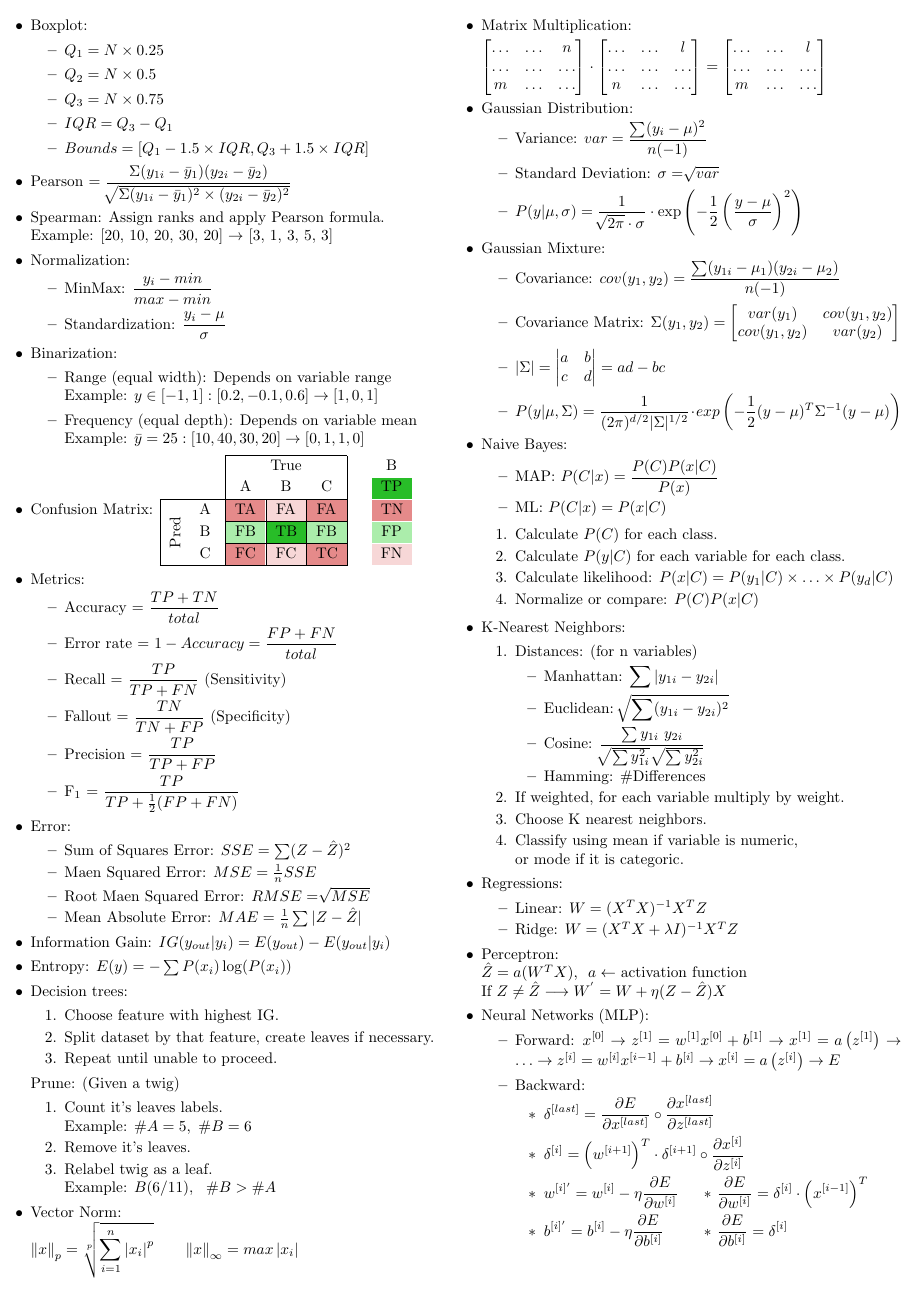
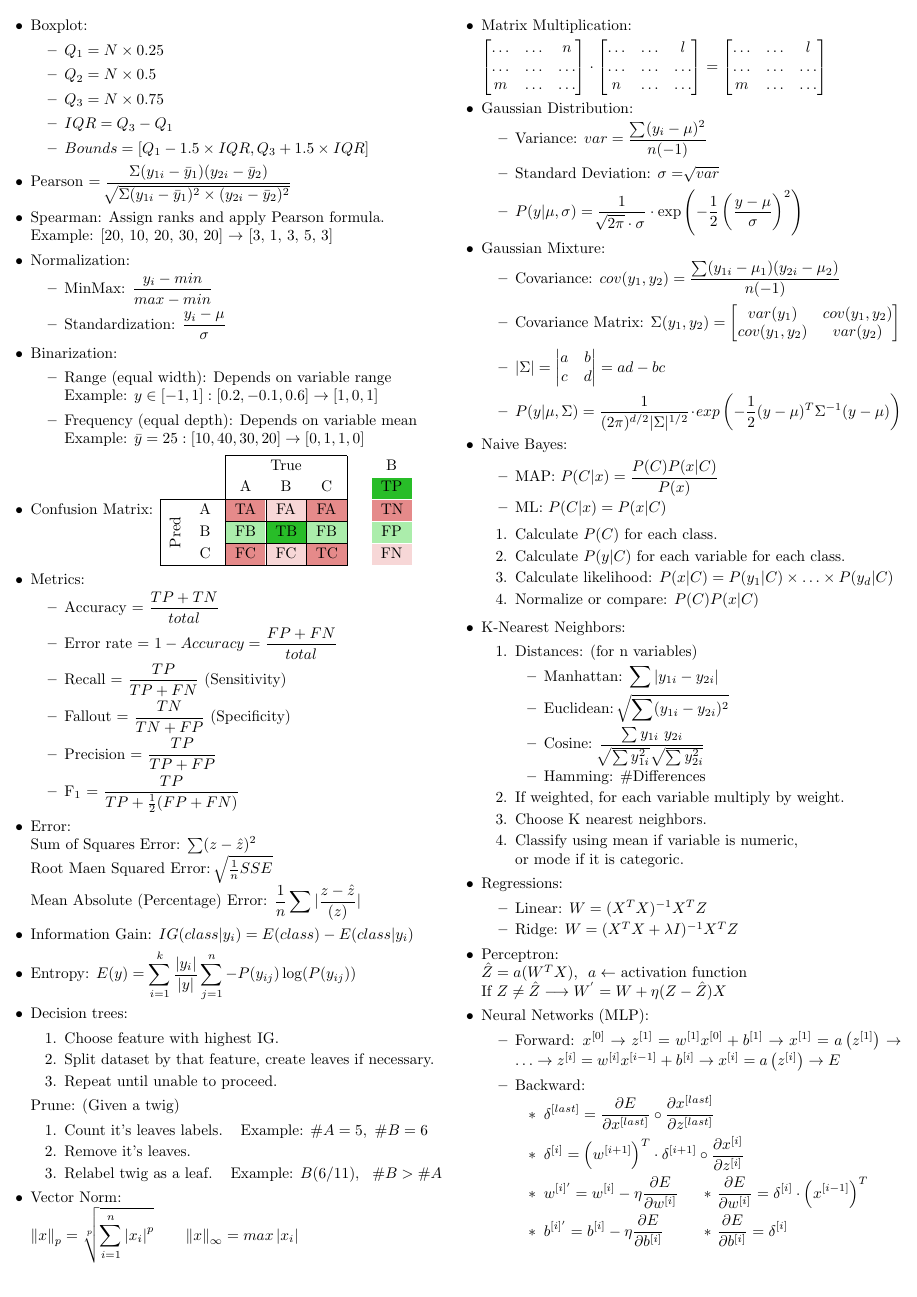
Before and after one commit to Rafael-R/summaries, a LaTeX document (aprendizagem/form.tex): page 1 of 2. Compiled offline with pdfLaTeX.

Commit message:
entropy, error evaluation and minor fixes

```diff
--- a/aprendizagem/form.tex
+++ b/aprendizagem/form.tex
@@ -67,17 +67,15 @@
         \item F$_1$ = $\displaystyle \frac{TP}{TP+\frac{1}{2}(FP+FN)}$
     \end{itemize}
 
-    \item Error:
-    \begin{itemize}[topsep=0pt, itemsep=0pt]
-        \item Sum of Squares Error: $SSE=\sum(Z-\hat{Z})^2$
-        \item Maen Squared Error: $MSE=\frac{1}{n}SSE$
-        \item Root Maen Squared Error: $RMSE=\sqrt[]{MSE}$
-        \item Mean Absolute Error: $MAE=\frac{1}{n}\sum|Z-\hat{Z}|$
-    \end{itemize}
+    \item Error: \\
+    Sum of Squares Error: $\sum(z-\hat{z})^2$ \\
+    Root Maen Squared Error: $\sqrt[]{\frac{1}{n}SSE}$ \\
+    Mean Absolute (Percentage) Error: $\displaystyle \frac{1}{n}\sum|\frac{z-\hat{z}}{(z)}|$
 
-    \item Information Gain: $IG(y_{out}|y_{i})=E(y_{out})-E(y_{out}|y_{i})$
+    \item Information Gain: $IG(class|y_i)=E(class)-E(class|y_i)$
 
-    \item Entropy: $E(y)=-\sum P(x_i) \log(P(x_i))$
+    \item Entropy: $\displaystyle E(y)=\sum_{i=1}^{k} \frac{|y_i|}{|y|}
+                                       \sum_{j=1}^{n} -P(y_{ij})\log(P(y_{ij}))$
 
     \item Decision trees:
     \begin{enumerate}[topsep=0pt, itemsep=0pt]
@@ -87,9 +85,9 @@
     \end{enumerate}
     Prune: (Given a twig)
     \begin{enumerate}[topsep=0pt, itemsep=0pt]
-        \item Count it's leaves labels. \\ Example: $\#A=5, \ \#B=6$
+        \item Count it's leaves labels. \; Example: $\#A=5, \ \#B=6$
         \item Remove it's leaves.
-        \item Relabel twig as a leaf. \\ Example: $B(6/11), \ \ \#B>\#A$
+        \item Relabel twig as a leaf. \; Example: $B(6/11), \ \ \#B>\#A$
     \end{enumerate}
 
     \item Vector Norm: \\[2pt]
```
